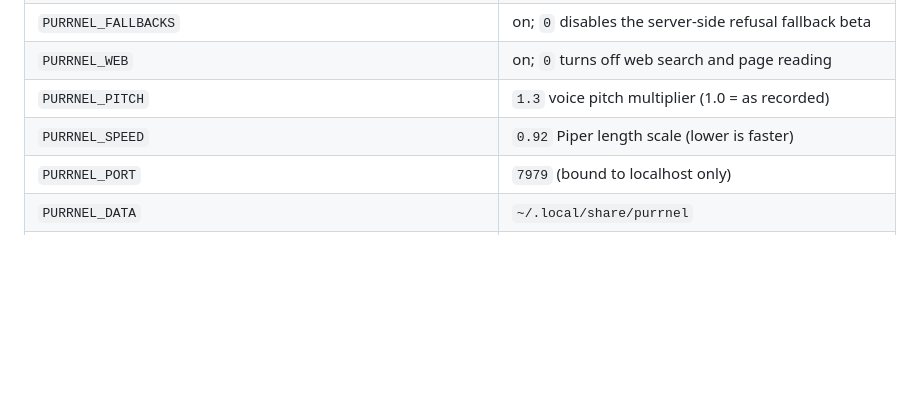
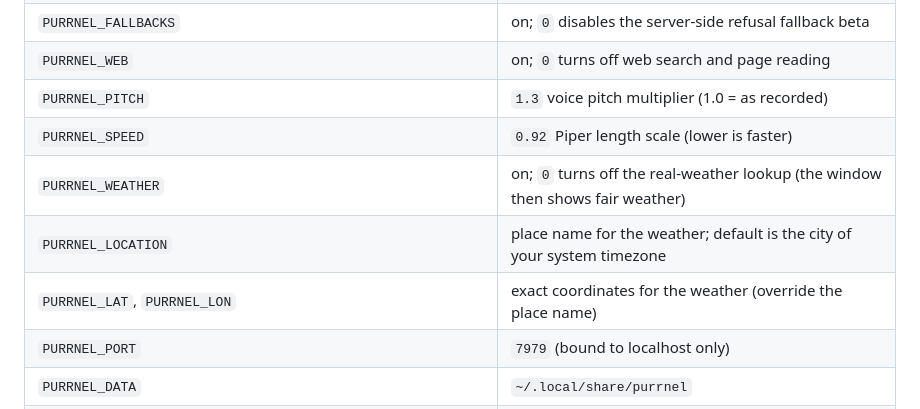
Before and after one commit to Jonesie/purrnel, a Markdown page: README.md, the part around one of its changes. Rendered like a GitHub page; blank space fills up the shorter version.

```diff
--- a/README.md
+++ b/README.md
@@ -100,6 +111,9 @@ recordings by dropping `meow1.wav`, `mew1.wav`, `mrrp1.wav`, `purr1.wav`... into
 | `PURRNEL_WEB` | on; `0` turns off web search and page reading |
 | `PURRNEL_PITCH` | `1.3` voice pitch multiplier (1.0 = as recorded) |
 | `PURRNEL_SPEED` | `0.92` Piper length scale (lower is faster) |
+| `PURRNEL_WEATHER` | on; `0` turns off the real-weather lookup (the window then shows fair weather) |
+| `PURRNEL_LOCATION` | place name for the weather; default is the city of your system timezone |
+| `PURRNEL_LAT`, `PURRNEL_LON` | exact coordinates for the weather (override the place name) |
 | `PURRNEL_PORT` | `7979` (bound to localhost only) |
 | `PURRNEL_DATA` | `~/.local/share/purrnel` |
 | `PURRNEL_MIC` | default PulseAudio source |
```
Also changed, not shown: other parts of README.md (+19 -6 lines), docs/screenshots/front-sit.png (added), docs/screenshots/room-rain.png (added).
